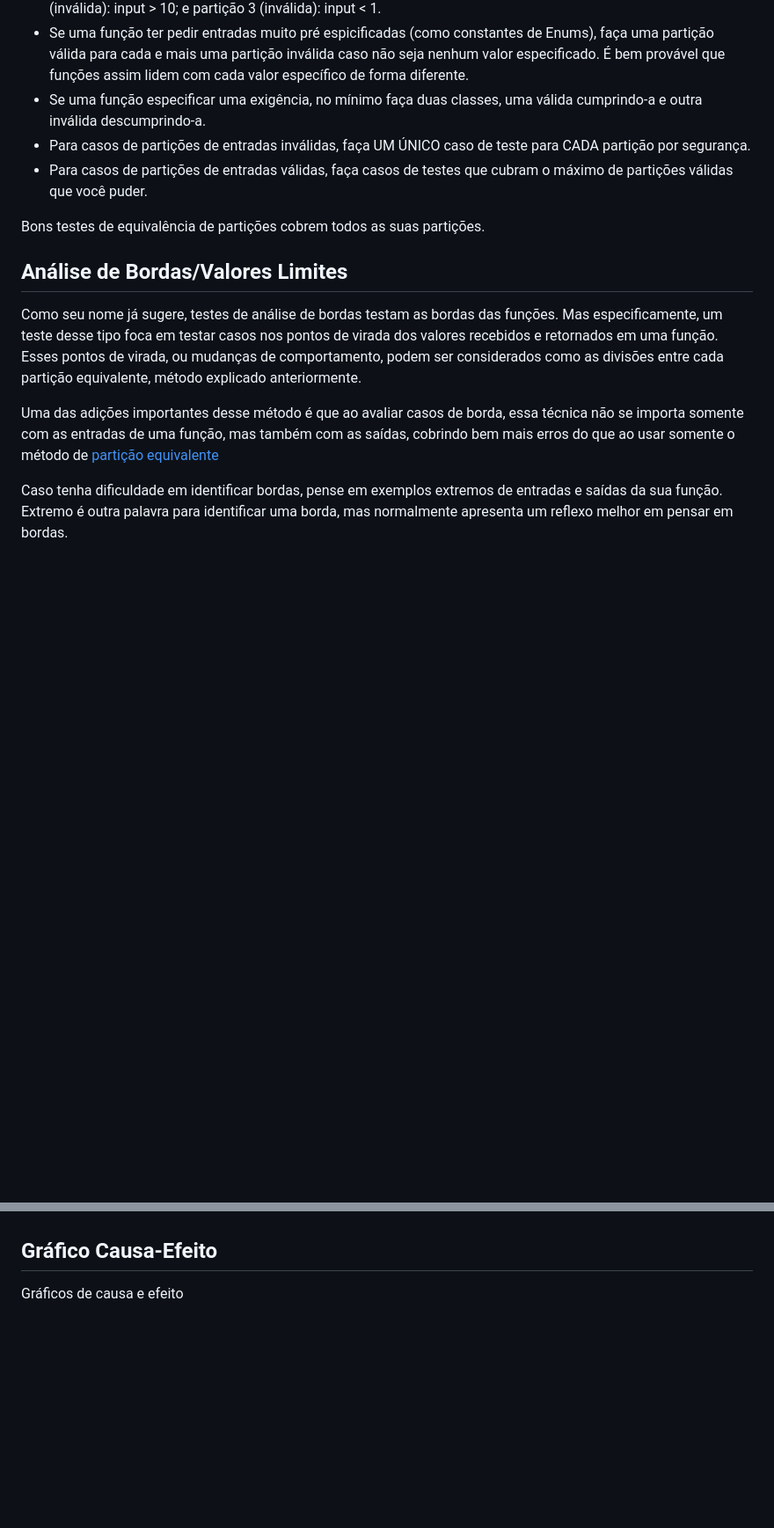
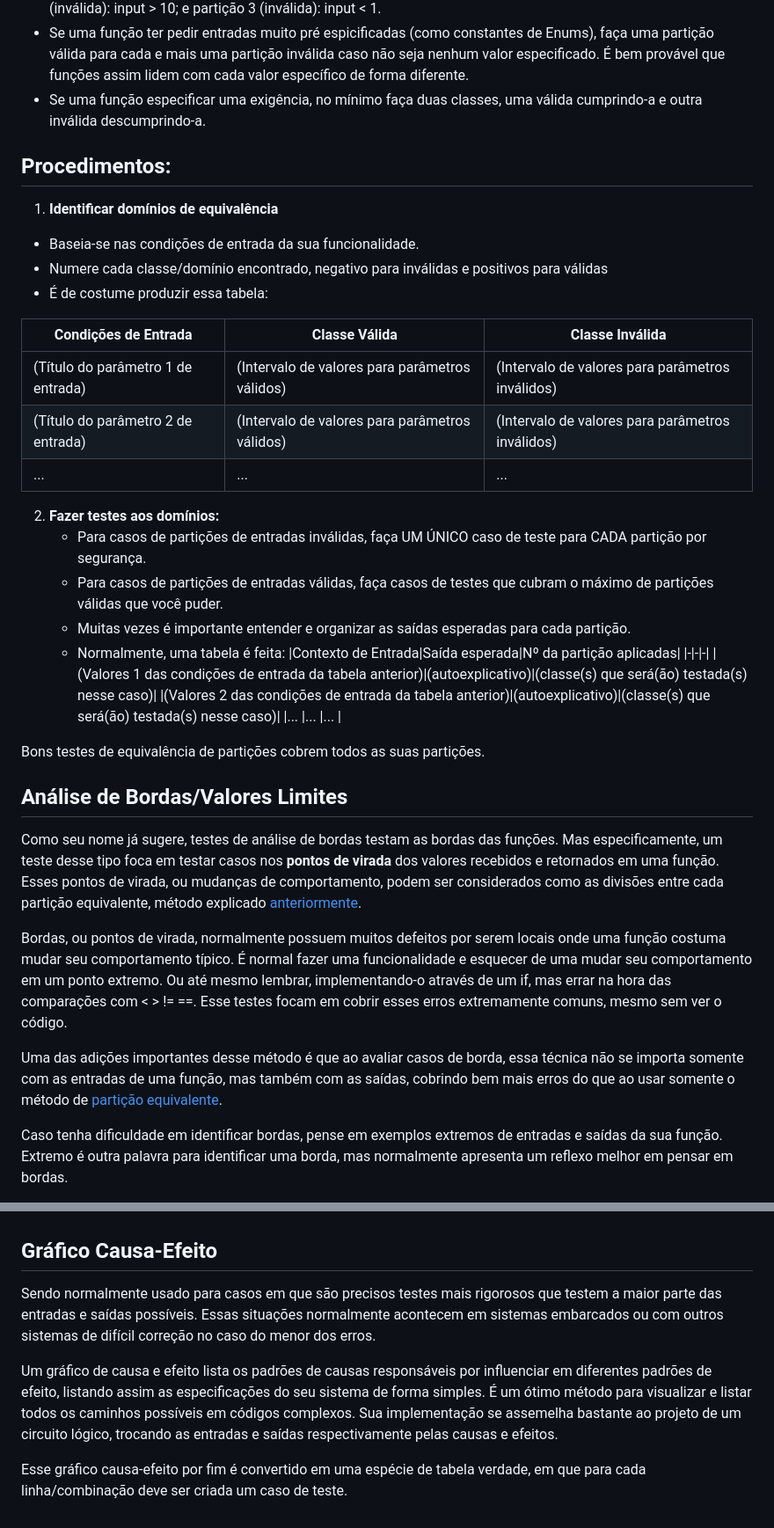
Before and after one commit to Raphides/Testes-de-Software-UnB-2023.1, a Markdown page: Módulo_2/tecnicas.md, 2 parts joined by grey strips. Shown at 88% size. Rendered like a GitHub page; blank space fills up the shorter version.

Commit message:
Adição das anotações durante as aulas
Técnicas de Caixa Preta: adição de Error Guessing, melhoria dos outros métodos

```diff
--- a/Módulo_2/tecnicas.md
+++ b/Módulo_2/tecnicas.md
@@ -14,16 +20,40 @@ Exemplo: numa função de soma entre dois números, podemos separar partições
 - Se uma função possui um intervalo de valores válidos, prossiga com uma classe válida e duas inválidas. Ex: a função funciona se a entrada for um número de 1 até 10. Partição 1 (válida):  1 <=input <= 10; partição 2 (inválida): input > 10; e partição 3 (inválida): input < 1.
 - Se uma função ter pedir entradas muito pré espicificadas (como constantes de Enums), faça uma partição válida para cada e mais uma partição inválida caso não seja nenhum valor especificado. É bem provável que funções assim lidem com cada valor específico de forma diferente.
 - Se uma função especificar uma exigência, no mínimo faça duas classes, uma válida cumprindo-a e outra inválida descumprindo-a.
-- Para casos de partições de entradas inválidas, faça UM ÚNICO caso de teste para CADA partição por segurança.
-- Para casos de partições de entradas válidas, faça casos de testes que cubram o máximo de partições válidas que você puder.
+
+## Procedimentos:
+1. **Identificar domínios de equivalência**
+  - Baseia-se nas condições de entrada da sua funcionalidade.
+  - Numere cada classe/domínio encontrado, negativo para inválidas e positivos para válidas
+  - É de costume produzir essa tabela:
+
+|Condições de Entrada|Classe Válida|Classe Inválida|
+|-|-|-|
+|(Título do parâmetro 1 de entrada)|(Intervalo de valores para parâmetros válidos)|(Intervalo de valores para parâmetros inválidos)|
+|(Título do parâmetro 2 de entrada)|(Intervalo de valores para parâmetros válidos)|(Intervalo de valores para parâmetros inválidos)|
+|...|...|...|
+
+
+2. **Fazer testes aos domínios:**
+    - Para casos de partições de entradas inválidas, faça UM ÚNICO caso de teste para CADA partição por segurança.
+    - Para casos de partições de entradas válidas, faça casos de testes que cubram o máximo de partições válidas que você puder.
+    - Muitas vezes é importante entender e organizar as saídas esperadas para cada partição.
+    - Normalmente, uma tabela é feita:
+|Contexto de Entrada|Saída esperada|Nº da partição aplicadas|
+|-|-|-|
+|(Valores 1 das condições de entrada da tabela anterior)|(autoexplicativo)|(classe(s) que será(ão) testada(s) nesse caso)|
+|(Valores 2 das condições de entrada da tabela anterior)|(autoexplicativo)|(classe(s) que será(ão) testada(s) nesse caso)|
+|... |... |... |
 
 Bons testes de equivalência de partições cobrem todos as suas partições.
 
 ## Análise de Bordas/Valores Limites
 
-Como seu nome já sugere, testes de análise de bordas testam as bordas das funções. Mas especificamente, um teste desse tipo foca em testar casos nos pontos de virada dos valores recebidos e retornados em uma função. Esses pontos de virada, ou mudanças de comportamento, podem ser considerados como as divisões entre cada partição equivalente, método explicado anteriormente.
+Como seu nome já sugere, testes de análise de bordas testam as bordas das funções. Mas especificamente, um teste desse tipo foca em testar casos nos **pontos de virada** dos valores recebidos e retornados em uma função. Esses pontos de virada, ou mudanças de comportamento, podem ser considerados como as divisões entre cada partição equivalente, método explicado [anteriormente](#Particionamento-Equivalente).
 
-Uma das adições importantes desse método é que ao avaliar casos de borda, essa técnica não se importa somente com as entradas de uma função, mas também com as saídas, cobrindo bem mais erros do que ao usar somente o método de [partição equivalente](#Particionamento-Equivalente)
+Bordas, ou pontos de virada, normalmente possuem muitos defeitos por serem locais onde uma função costuma mudar seu comportamento típico. É normal fazer uma funcionalidade e esquecer de uma mudar seu comportamento em um ponto extremo. Ou até mesmo lembrar, implementando-o através de um if, mas errar na hora das comparações com < > != ==. Esse testes focam em cobrir esses erros extremamente comuns, mesmo sem ver o código.
+
+Uma das adições importantes desse método é que ao avaliar casos de borda, essa técnica não se importa somente com as entradas de uma função, mas também com as saídas, cobrindo bem mais erros do que ao usar somente o método de [partição equivalente](#Particionamento-Equivalente).
 
 Caso tenha dificuldade em identificar bordas, pense em exemplos extremos de entradas e saídas da sua função. Extremo é outra palavra para identificar uma borda, mas normalmente apresenta um reflexo melhor em pensar em bordas.
 
@@ -35,4 +65,8 @@ Funções com condições e intervalos de entrada e saída normalmente são um b
 
 ## Gráfico Causa-Efeito
 
-Gráficos de causa e efeito
+Sendo normalmente usado para casos em que são precisos testes mais rigorosos que testem a maior parte das entradas e saídas possíveis. Essas situações normalmente acontecem em sistemas embarcados ou com outros sistemas de difícil correção no caso do menor dos erros.
+
+Um gráfico de causa e efeito lista os padrões de causas responsáveis por influenciar em diferentes padrões de efeito, listando assim as especificações do seu sistema de forma simples. É um ótimo método para visualizar e listar todos os caminhos possíveis em códigos complexos. Sua implementação se assemelha bastante ao projeto de um circuito lógico, trocando as entradas e saídas respectivamente pelas causas e efeitos.
+
+Esse gráfico causa-efeito por fim é convertido em uma espécie de tabela verdade, em que para cada linha/combinação deve ser criada um caso de teste.
```
Also changed, not shown: other parts of Módulo_2/tecnicas.md (+8 -2 lines).
